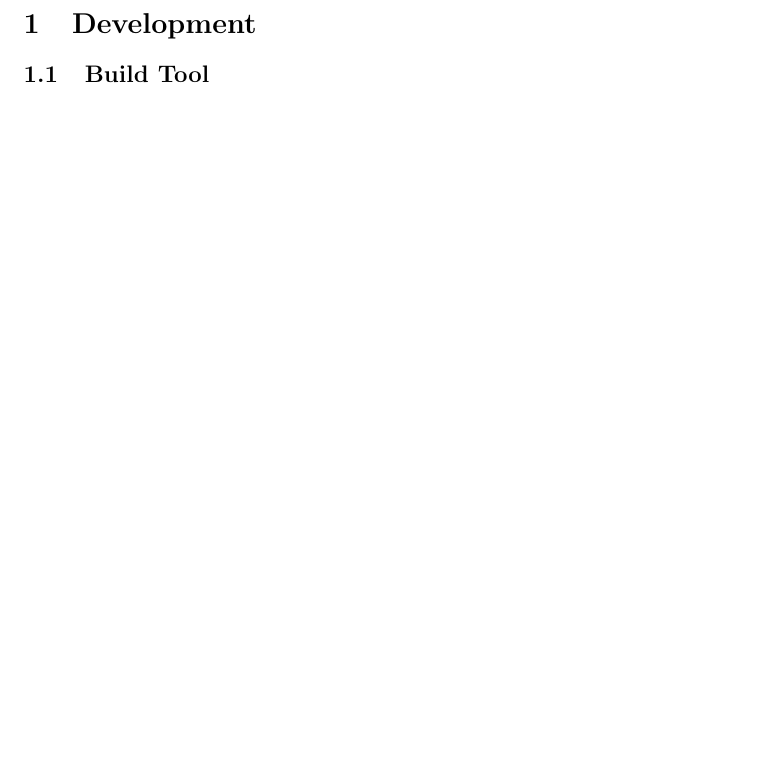
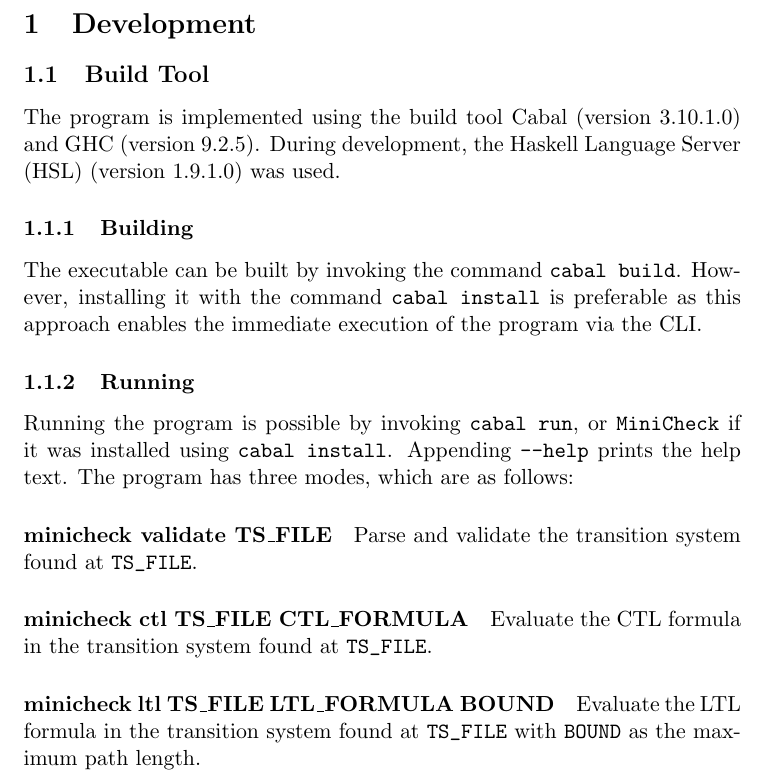
Before and after one commit to DerYeger/MiniCheck, a LaTeX document (docs/MiniCheck.tex): part of the page before the commit and part of page 1 of 2 after it, cut so that both start at the same text, the shorter picture padded with empty space. Compiled offline with pdfLaTeX.

Commit message:
docs: describe build tool

```diff
--- a/docs/MiniCheck.tex
+++ b/docs/MiniCheck.tex
@@ -6,9 +6,27 @@
 
 \subsection{Build Tool}
 
-% TODO Describe cabal and used GHC version
-% TODO Describe building the program
-% TODO Describe running the program
+The program is implemented using the build tool Cabal (version 3.10.1.0) and GHC (version 9.2.5).
+During development, the Haskell Language Server (HSL) (version 1.9.1.0) was used.
+
+\subsubsection{Building}
+The executable can be built by invoking the command \verb|cabal build|.
+However, installing it with the command \verb|cabal install| is preferable as this approach enables the immediate execution of the program via the CLI.
+
+\subsubsection{Running}
+
+Running the program is possible by invoking \verb|cabal run|, or \verb|MiniCheck| if it was installed using \verb|cabal install|.
+Appending \verb|--help| prints the help text.
+The program has three modes, which are as follows:
+
+\paragraph{minicheck validate TS\_FILE}
+Parse and validate the transition system found at \verb|TS_FILE|.
+
+\paragraph{minicheck ctl TS\_FILE CTL\_FORMULA}
+Evaluate the CTL formula in the transition system found at \verb|TS_FILE|.
+
+\paragraph{minicheck ltl TS\_FILE LTL\_FORMULA BOUND}
+Evaluate the LTL formula in the transition system found at \verb|TS_FILE| with \verb|BOUND| as the maximum path length.
 
 \subsection{Dependencies}
 
```
